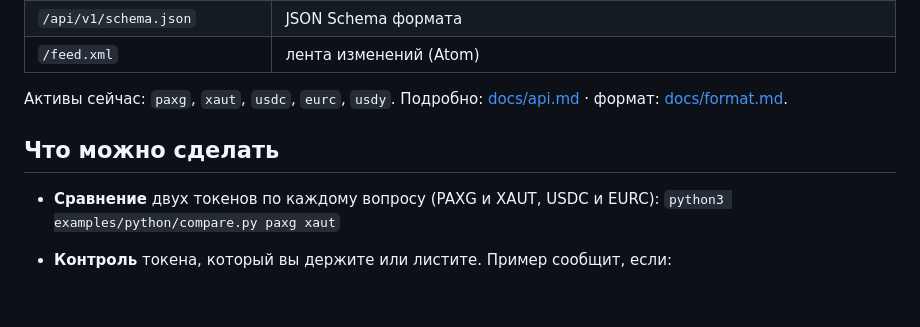
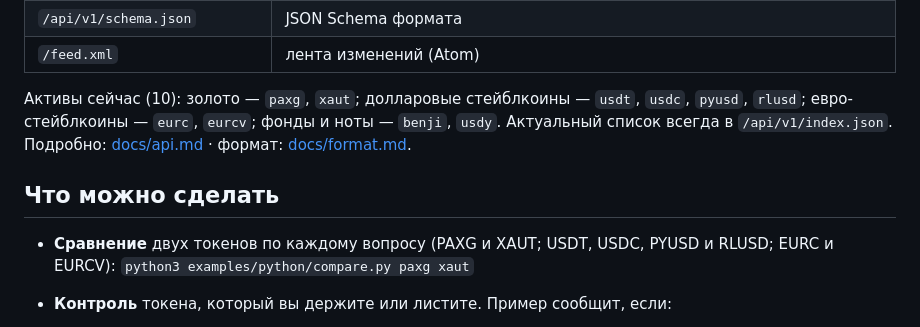
Before and after one commit to diikun/asof-api, a Markdown page: README.ru.md, the part around the change. Rendered like a GitHub page; blank space fills up the shorter version.

```diff
--- a/README.ru.md
+++ b/README.ru.md
@@ -31,11 +31,11 @@ curl https://asof.diikunapp.workers.dev/api/v1/passports/paxg.json
 | `/api/v1/schema.json` | JSON Schema формата |
 | `/feed.xml` | лента изменений (Atom) |
 
-Активы сейчас: `paxg`, `xaut`, `usdc`, `eurc`, `usdy`. Подробно: [docs/api.md](docs/api.md) · формат: [docs/format.md](docs/format.md).
+Активы сейчас (10): золото — `paxg`, `xaut`; долларовые стейблкоины — `usdt`, `usdc`, `pyusd`, `rlusd`; евро-стейблкоины — `eurc`, `eurcv`; фонды и ноты — `benji`, `usdy`. Актуальный список всегда в `/api/v1/index.json`. Подробно: [docs/api.md](docs/api.md) · формат: [docs/format.md](docs/format.md).
 
 ## Что можно сделать
 
-- **Сравнение** двух токенов по каждому вопросу (PAXG и XAUT, USDC и EURC): `python3 examples/python/compare.py paxg xaut`
+- **Сравнение** двух токенов по каждому вопросу (PAXG и XAUT; USDT, USDC, PYUSD и RLUSD; EURC и EURCV): `python3 examples/python/compare.py paxg xaut`
 - **Контроль** токена, который вы держите или листите. Пример сообщит, если:
   - появился или исчез факт;
   - цитата пропала из документа эмитента;
```
Also changed, not shown: README.md (+11 -2 lines).
